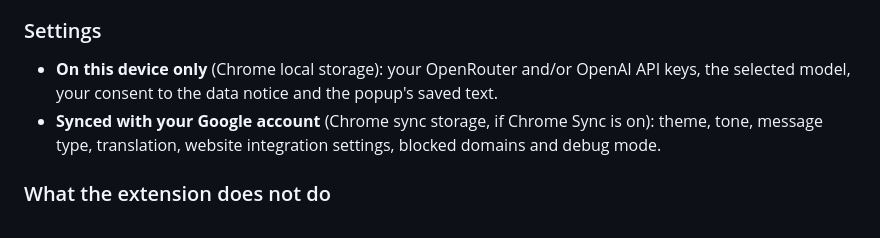
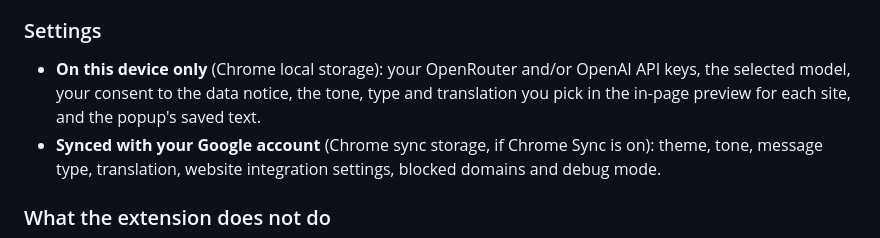
Before and after one commit to g-guerzoni/chrome-extension-messages-enhancer, a Markdown page: PRIVACY.md, the part around the change. Drawn GitHub-style.

Commit message:
docs: list per-site preview preferences in the privacy policy

```diff
--- a/PRIVACY.md
+++ b/PRIVACY.md
@@ -13,7 +13,7 @@ AI Message Enhancer is a Chrome extension that improves the grammar, clarity and
 - If "Keep text when extension closes" is on, the popup's input and output text are stored on your device only.
 
 ### Settings
-- **On this device only** (Chrome local storage): your OpenRouter and/or OpenAI API keys, the selected model, your consent to the data notice and the popup's saved text.
+- **On this device only** (Chrome local storage): your OpenRouter and/or OpenAI API keys, the selected model, your consent to the data notice, the tone, type and translation you pick in the in-page preview for each site, and the popup's saved text.
 - **Synced with your Google account** (Chrome sync storage, if Chrome Sync is on): theme, tone, message type, translation, website integration settings, blocked domains and debug mode.
 
 ### What the extension does not do
```
